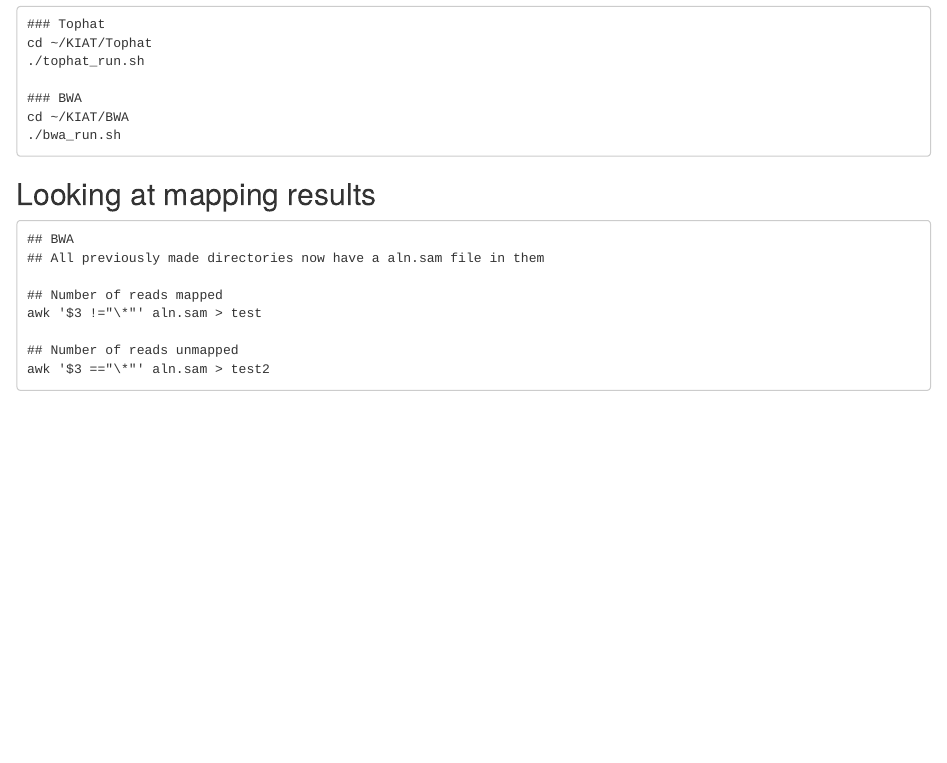
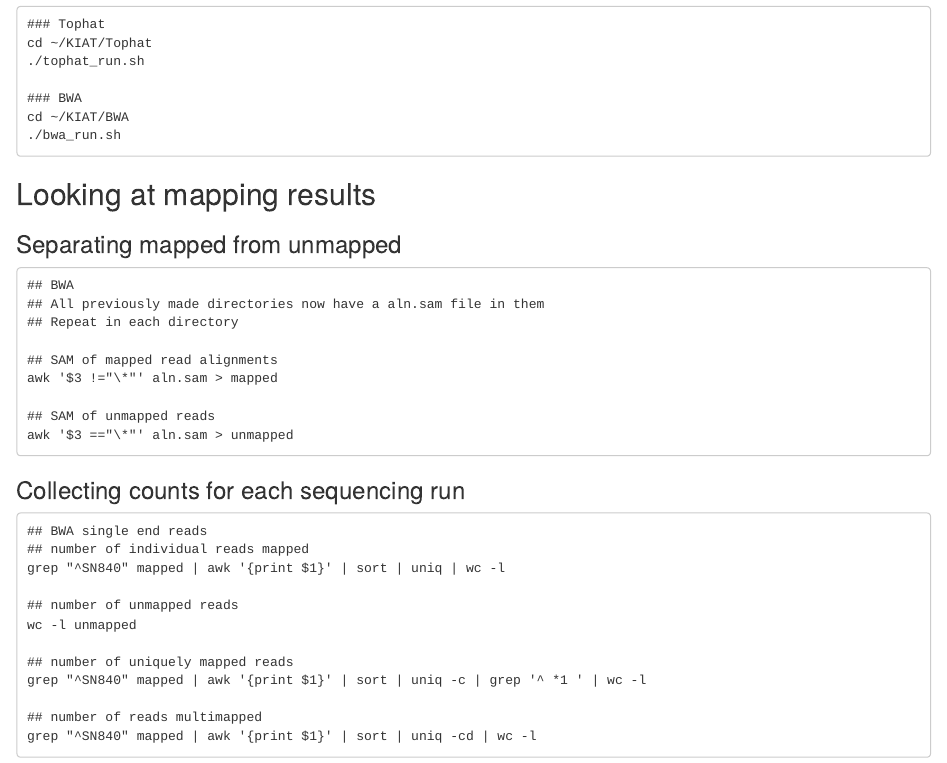
Before and after one commit to johnny3420/KIAT, an R Markdown document (Aligner_Comparison/Notes.Rmd): the page in a window 1100 px wide, from 780 px down. Rendered offline with R 4.5, knitr and Pandoc, with nearby package versions.

Commit message:
Update Notes.Rmd

````diff
--- a/Aligner_Comparison/Notes.Rmd
+++ b/Aligner_Comparison/Notes.Rmd
@@ -51,13 +51,33 @@
 
 ## Looking at mapping results
 
+### Separating mapped from unmapped
+
 ```
 ## BWA
 ## All previously made directories now have a aln.sam file in them
+## Repeat in each directory
 
-## Number of reads mapped
-awk '$3 !="\*"' aln.sam > test
+## SAM of mapped read alignments
+awk '$3 !="\*"' aln.sam > mapped
 
-## Number of reads unmapped
-awk '$3 =="\*"' aln.sam > test2
+## SAM of unmapped reads
+awk '$3 =="\*"' aln.sam > unmapped
 ```
+
+### Collecting counts for each sequencing run
+
+```
+## BWA single end reads
+## number of individual reads mapped
+grep "^SN840" mapped | awk '{print $1}' | sort | uniq | wc -l
+
+## number of unmapped reads
+wc -l unmapped
+
+## number of uniquely mapped reads
+grep "^SN840" mapped | awk '{print $1}' | sort | uniq -c | grep '^ *1 ' | wc -l
+
+## number of reads multimapped
+grep "^SN840" mapped | awk '{print $1}' | sort | uniq -cd | wc -l
+```
````
